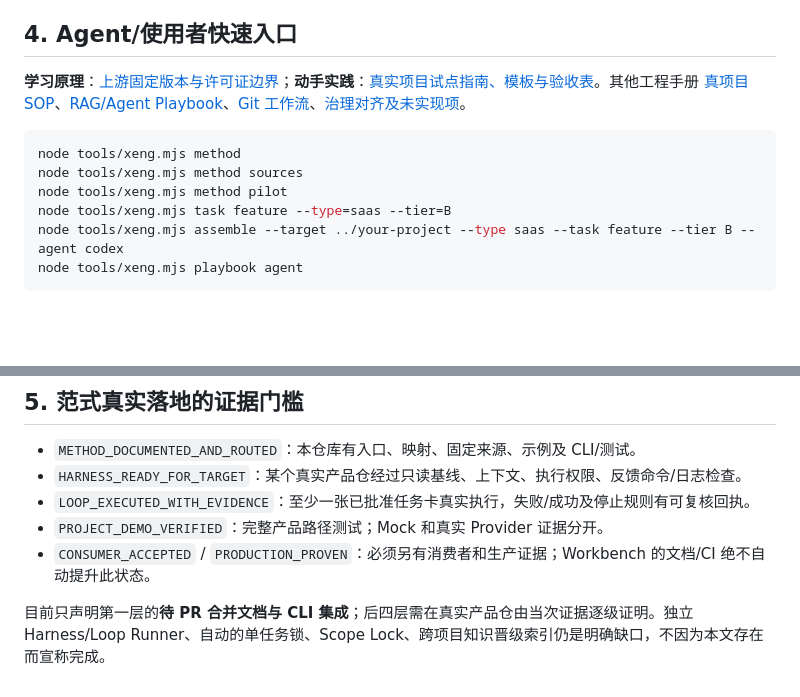
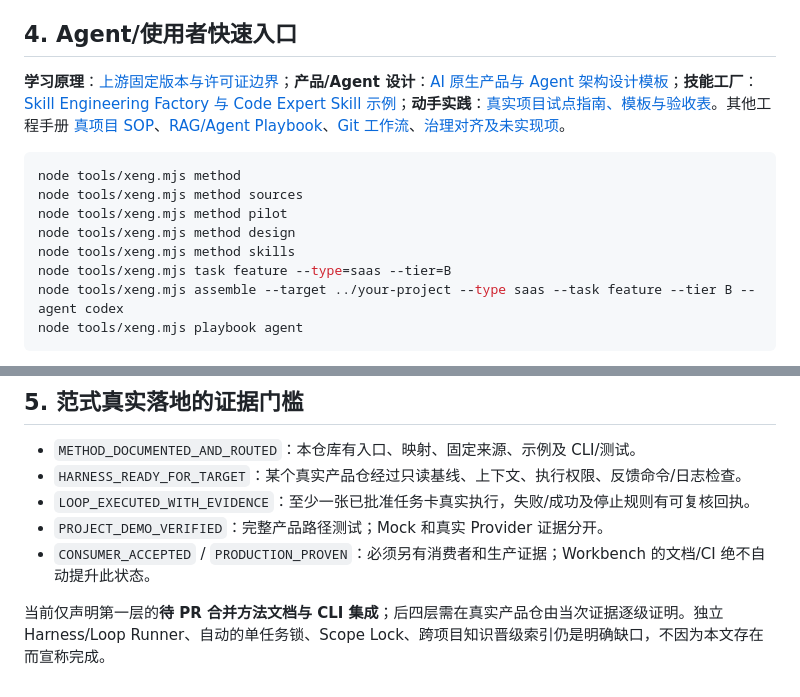
Before and after one commit to Xander-Xai/X-SuperPlay-Dev-Workbench, a Markdown page: docs/methods/AI-NATIVE-SPEC-HARNESS-SKILLS-LOOP.md, 2 parts joined by grey strips. Drawn GitHub-style; blank space fills up the shorter version.

Commit message:
docs(methods): link missing product-design and Skill factory disciplines into canonical workflow

````diff
--- a/docs/methods/AI-NATIVE-SPEC-HARNESS-SKILLS-LOOP.md
+++ b/docs/methods/AI-NATIVE-SPEC-HARNESS-SKILLS-LOOP.md
@@ -129,12 +129,14 @@ end -> STOP/BLOCKED; never auto-promote UNKNOWN to PASS
 
 ## 4. Agent/使用者快速入口
 
-**学习原理**：[上游固定版本与许可证边界](UPSTREAM-SOURCES.md)；**动手实践**：[真实项目试点指南、模板与验收表](PROJECT-PILOT.md)。其他工程手册 [真项目 SOP](../PLAYBOOK.md)、[RAG/Agent Playbook](../PLAYBOOKS.md)、[Git 工作流](../GIT_WORKFLOW.md)、[治理对齐及未实现项](../CONTRACT_ALIGNMENT.md)。
+**学习原理**：[上游固定版本与许可证边界](UPSTREAM-SOURCES.md)；**产品/Agent 设计**：[AI 原生产品与 Agent 架构设计模板](AI-NATIVE-PRODUCT-AGENT-DESIGN.md)；**技能工厂**：[Skill Engineering Factory 与 Code Expert Skill 示例](SKILL-ENGINEERING-FACTORY.md)；**动手实践**：[真实项目试点指南、模板与验收表](PROJECT-PILOT.md)。其他工程手册 [真项目 SOP](../PLAYBOOK.md)、[RAG/Agent Playbook](../PLAYBOOKS.md)、[Git 工作流](../GIT_WORKFLOW.md)、[治理对齐及未实现项](../CONTRACT_ALIGNMENT.md)。
 
 ```bash
 node tools/xeng.mjs method
 node tools/xeng.mjs method sources
 node tools/xeng.mjs method pilot
+node tools/xeng.mjs method design
+node tools/xeng.mjs method skills
 node tools/xeng.mjs task feature --type=saas --tier=B
 node tools/xeng.mjs assemble --target ../your-project --type saas --task feature --tier B --agent codex
 node tools/xeng.mjs playbook agent
@@ -150,4 +152,4 @@ node tools/xeng.mjs playbook agent
 - `PROJECT_DEMO_VERIFIED`：完整产品路径测试；Mock 和真实 Provider 证据分开。
 - `CONSUMER_ACCEPTED` / `PRODUCTION_PROVEN`：必须另有消费者和生产证据；Workbench 的文档/CI 绝不自动提升此状态。
 
-目前只声明第一层的**待 PR 合并文档与 CLI 集成**；后四层需在真实产品仓由当次证据逐级证明。独立 Harness/Loop Runner、自动的单任务锁、Scope Lock、跨项目知识晋级索引仍是明确缺口，不因为本文存在而宣称完成。
+当前仅声明第一层的**待 PR 合并方法文档与 CLI 集成**；后四层需在真实产品仓由当次证据逐级证明。独立 Harness/Loop Runner、自动的单任务锁、Scope Lock、跨项目知识晋级索引仍是明确缺口，不因为本文存在而宣称完成。
````
